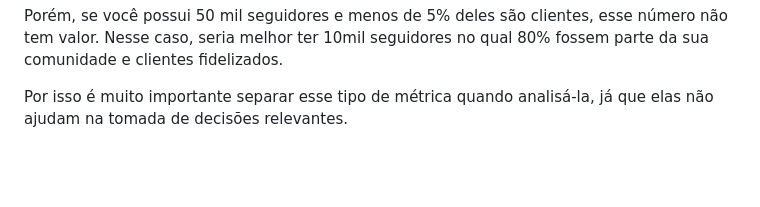
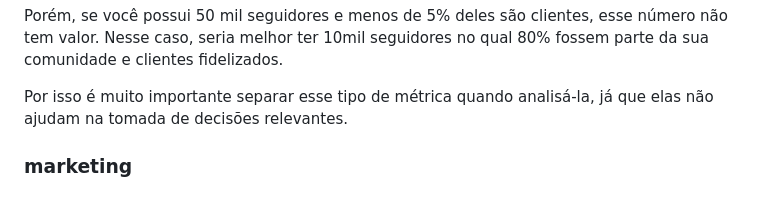
Before and after one commit to flavio-foa-dev/Marketing-Digital, a Markdown page: pages/marketing.md, the part around the change. Rendered like a GitHub page; blank space fills up the shorter version.

```diff
--- a/pages/marketing.md
+++ b/pages/marketing.md
@@ -563,3 +563,5 @@ São métricas que não se referem ao sucesso do negócio. Porém, trazem inform
 Porém, se você possui 50 mil seguidores e menos de 5% deles são clientes, esse número não tem valor. Nesse caso, seria melhor ter 10mil seguidores no qual 80% fossem parte da sua comunidade e clientes fidelizados.
 
 Por isso é muito importante separar esse tipo de métrica quando analisá-la, já que elas não ajudam na tomada de decisões relevantes.
+
+### marketing
```
